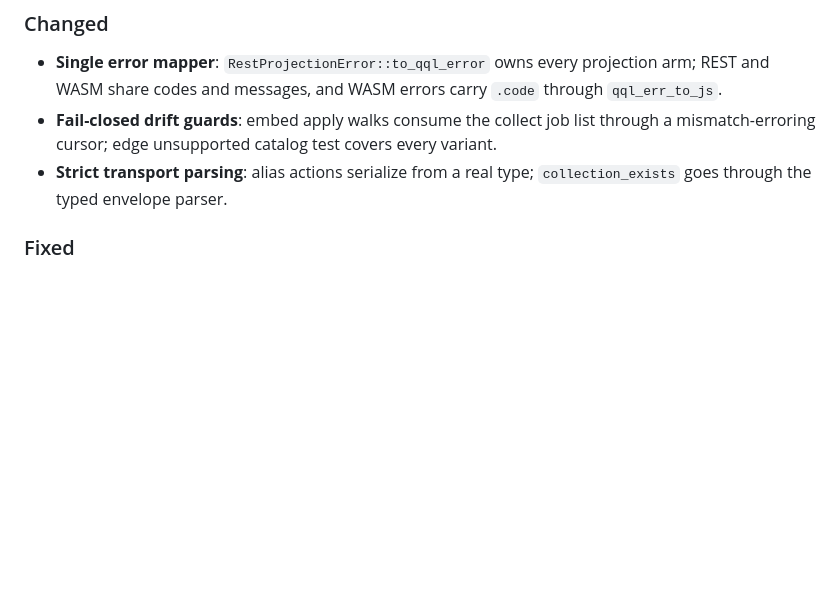
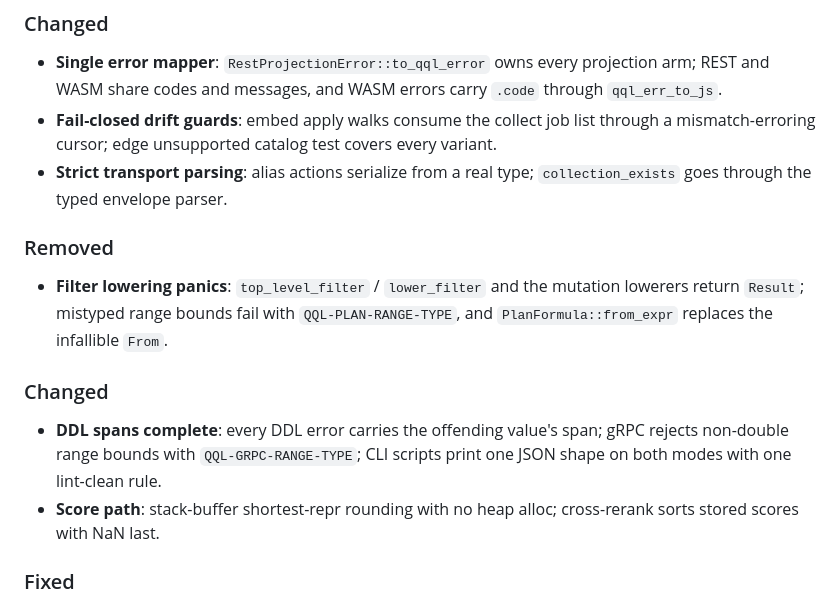
Before and after one commit to srimon12/qql-rs, a Markdown page: CHANGELOG.md, the part around the change. Rendered like a GitHub page; blank space fills up the shorter version.

Commit message:
docs(changelog): wave 3 entries

```diff
--- a/CHANGELOG.md
+++ b/CHANGELOG.md
@@ -17,6 +17,13 @@ and this project adheres to [Semantic Versioning](https://semver.org/spec/v2.0.0
 - **Single error mapper**: `RestProjectionError::to_qql_error` owns every projection arm; REST and WASM share codes and messages, and WASM errors carry `.code` through `qql_err_to_js`.
 - **Fail-closed drift guards**: embed apply walks consume the collect job list through a mismatch-erroring cursor; edge unsupported catalog test covers every variant.
 - **Strict transport parsing**: alias actions serialize from a real type; `collection_exists` goes through the typed envelope parser.
+
+### Removed
+- **Filter lowering panics**: `top_level_filter` / `lower_filter` and the mutation lowerers return `Result`; mistyped range bounds fail with `QQL-PLAN-RANGE-TYPE`, and `PlanFormula::from_expr` replaces the infallible `From`.
+
+### Changed
+- **DDL spans complete**: every DDL error carries the offending value's span; gRPC rejects non-double range bounds with `QQL-GRPC-RANGE-TYPE`; CLI scripts print one JSON shape on both modes with one lint-clean rule.
+- **Score path**: stack-buffer shortest-repr rounding with no heap alloc; cross-rerank sorts stored scores with NaN last.
 
 ### Fixed
 - **Score precision contract**: `SearchHit.score` is now `f64`, rounded once at ingestion via `score_f64` — the custom `serialize_f32` widened through `pythonize` to `0.949999988079071` in `results` / DBAPI rows while `hits()` said `0.95`. Custom serializer and pyqql twin deleted; regression test pins it. Vectors stay `Vec<f32>` passthrough by deliberate asymmetry (scalars get compared, vectors don't).
```
